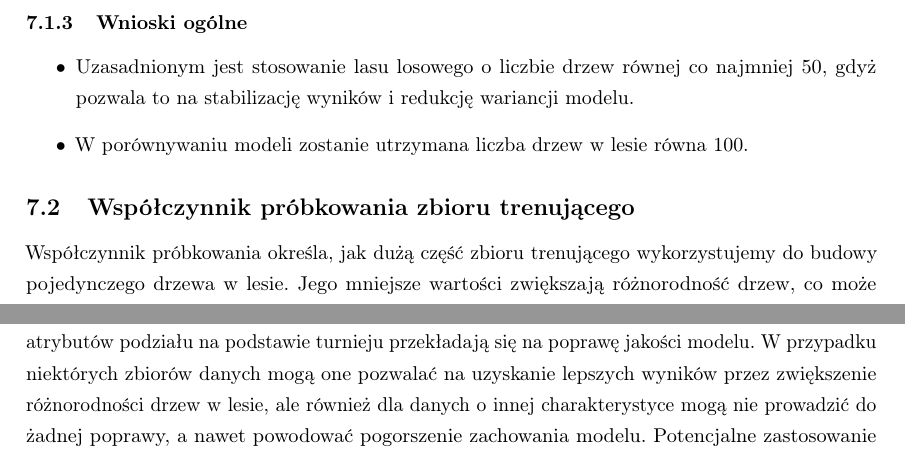
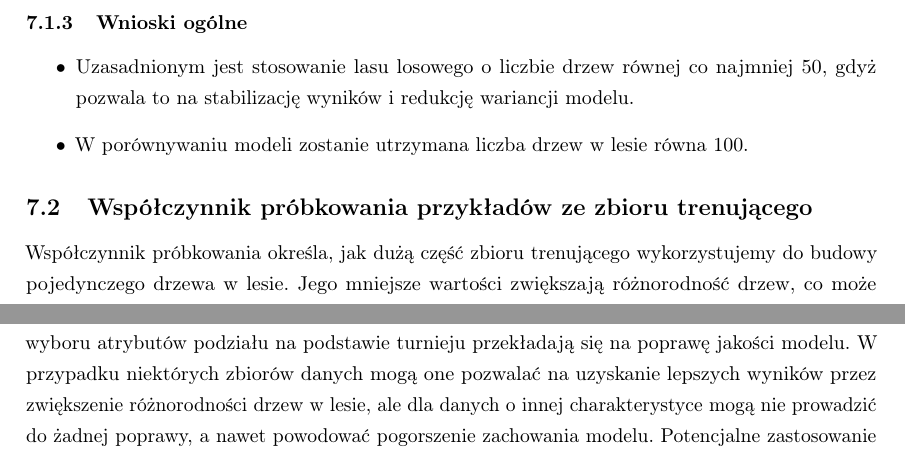
Before and after one commit to KamilMarszalek/uma, a LaTeX document (dokumentacja.tex): two parts of pages 11 and 34 of 35, joined at a grey line, cut so that both start at the same text. Compiled offline with pdfLaTeX.

Commit message:
small docs fixes

```diff
--- a/dokumentacja.tex
+++ b/dokumentacja.tex
@@ -383,7 +383,7 @@ Sprawdzane wartości zostały ograniczone do maksymalnie 200 drzew ze względu n
 \end{itemize}
 
 
-\subsection{Współczynnik próbkowania zbioru trenującego}
+\subsection{Współczynnik próbkowania przykładów ze zbioru trenującego}
 
 Współczynnik próbkowania określa, jak dużą część zbioru trenującego wykorzystujemy do budowy pojedynczego drzewa w lesie.
 Jego mniejsze wartości zwiększają różnorodność drzew, co może prowadzić do redukcji zjawiska przeuczania.
@@ -919,14 +919,16 @@ las SKLEARN to standardowy, niezmodyfikowany las losowy.
 
 \section{Wnioski}
 
-Przeprowadzona analiza nie wykazała jednoznacznie, czy modyfikacje lasu losowego w postaci wyboru atrybutów podziału na podstawie turnieju
-przekładają się na poprawę jakości modelu. W przypadku niektórych zbiorów danych mogą one pozwalać na uzyskanie lepszych wyników przez zwiększenie
-różnorodności drzew w lesie, ale również dla danych o innej charakterystyce mogą nie prowadzić do żadnej poprawy, a nawet powodować pogorszenie
-zachowania modelu. Potencjalne zastosowanie tej modyfikacji w praktyce wymagałoby przeprowadzenia analizy na specyficznym zbiorze danych
-przypisanym do danego problemu, aby ocenić jej skuteczność w konkretnym przypadku.
 W praktyce nasza implementacja drzewa CART różni się od standardowej implementacji z biblioteki scikit-learn sposobem w jaki różnicowany jest zbiór atrybutów biorących udział w tworzeniu podziału węzła.
 W naszej implementacji wybór atrybutów realizowany jest poprzez turniej (na wzór turnieju w algorytmach ewolucyjnych) - możliwe są powtórzenia atrybutów. Sprowadza się to do losowania ze zwracaniem,
 podczas gdy w bibliotece scikit-learn wybór ten jest realizowany poprzez losowanie bez zwracania tylu atrybutów, ile wskazuje parametr \texttt{max\_features}.
 
 
+Przeprowadzona analiza nie wykazała jednoznacznie, czy modyfikacje lasu losowego w postaci wyboru atrybutów podziału na podstawie turnieju
+przekładają się na poprawę jakości modelu. W przypadku niektórych zbiorów danych mogą one pozwalać na uzyskanie lepszych wyników przez zwiększenie
+różnorodności drzew w lesie, ale dla danych o innej charakterystyce mogą nie prowadzić do żadnej poprawy, a nawet powodować pogorszenie
+zachowania modelu. Potencjalne zastosowanie tej modyfikacji w praktyce wymagałoby przeprowadzenia analizy na specyficznym zbiorze danych
+przypisanym do danego problemu, aby ocenić jej skuteczność w konkretnym przypadku.
+
+
 \end{document}
```
Also changed, not shown: 1 other file.
